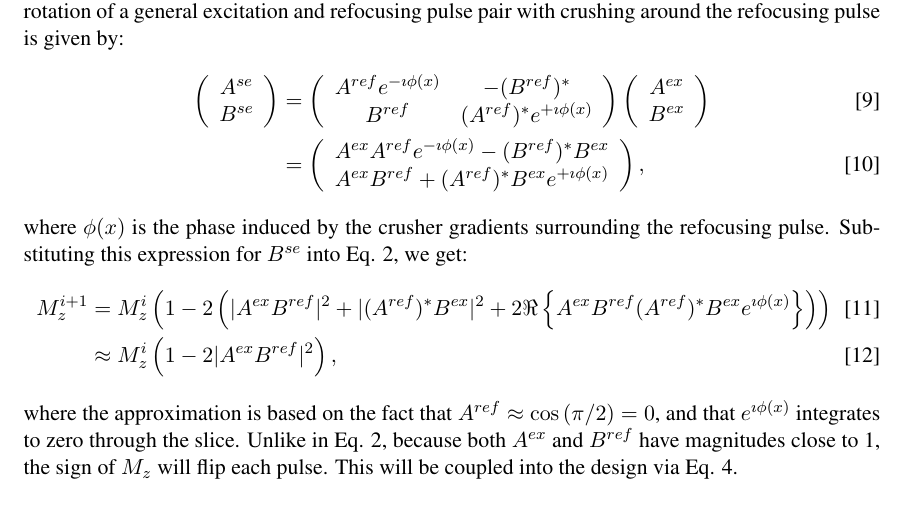
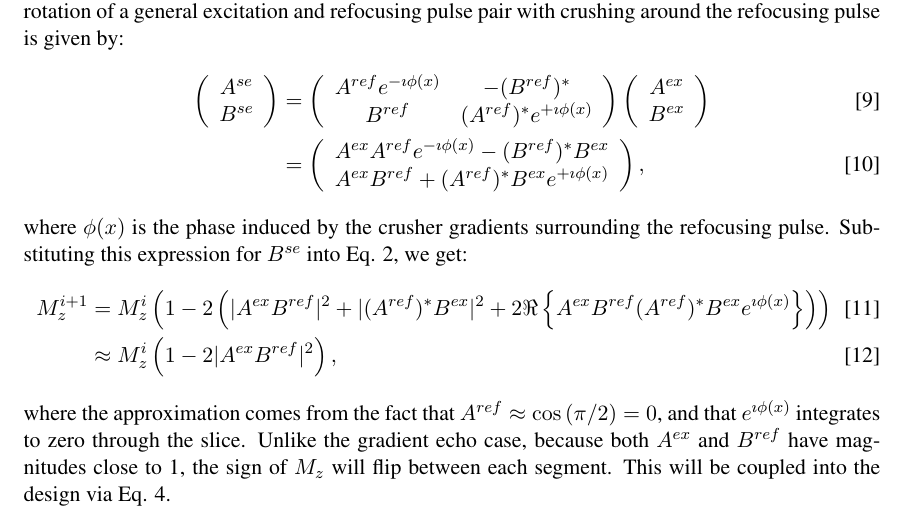
Before and after one commit to wgrissom/vfa-fleet-RF, a LaTeX document (doc/theory.tex): part of page 3 of 3, cut so that both start at the same text. Compiled offline with pdfLaTeX.

Commit message:
theory edits

```diff
--- a/doc/theory.tex
+++ b/doc/theory.tex
@@ -149,11 +149,11 @@ Substituting this expression for $B^{se}$ into Eq. \ref{eq:mzrecursion}, we get:
 M_z^{i+1} &= M_z^i \left( 1 - 2 \left( \vert A^{ex} B^{ref} \vert^2 + \vert (A^{ref})^* B^{ex} \vert^2 + 2\Re \left\{ A^{ex} B^{ref} (A^{ref})^* B^{ex} e^{\imath \phi(x)} \right\} \right) \right) \\
 &\approx M_z^i \left(1 - 2\vert A^{ex} B^{ref} \vert^2\right),
 \end{align}
-where the approximation is based on the fact that $A^{ref} \approx \cos\left(\pi/2\right) = 0$,
+where the approximation comes from the fact that $A^{ref} \approx \cos\left(\pi/2\right) = 0$,
 and that $e^{\imath \phi(x)}$ integrates to zero through the slice.
-Unlike in Eq. \ref{eq:mzrecursion},
+Unlike the gradient echo case,
 because both $A^{ex}$ and $B^{ref}$ have magnitudes close to 1,
-the sign of $M_z$ will flip each pulse.
+the sign of $M_z$ will flip between each segment.
 This will be coupled into the design via Eq. \ref{eq:bphase}.
 
 
```
